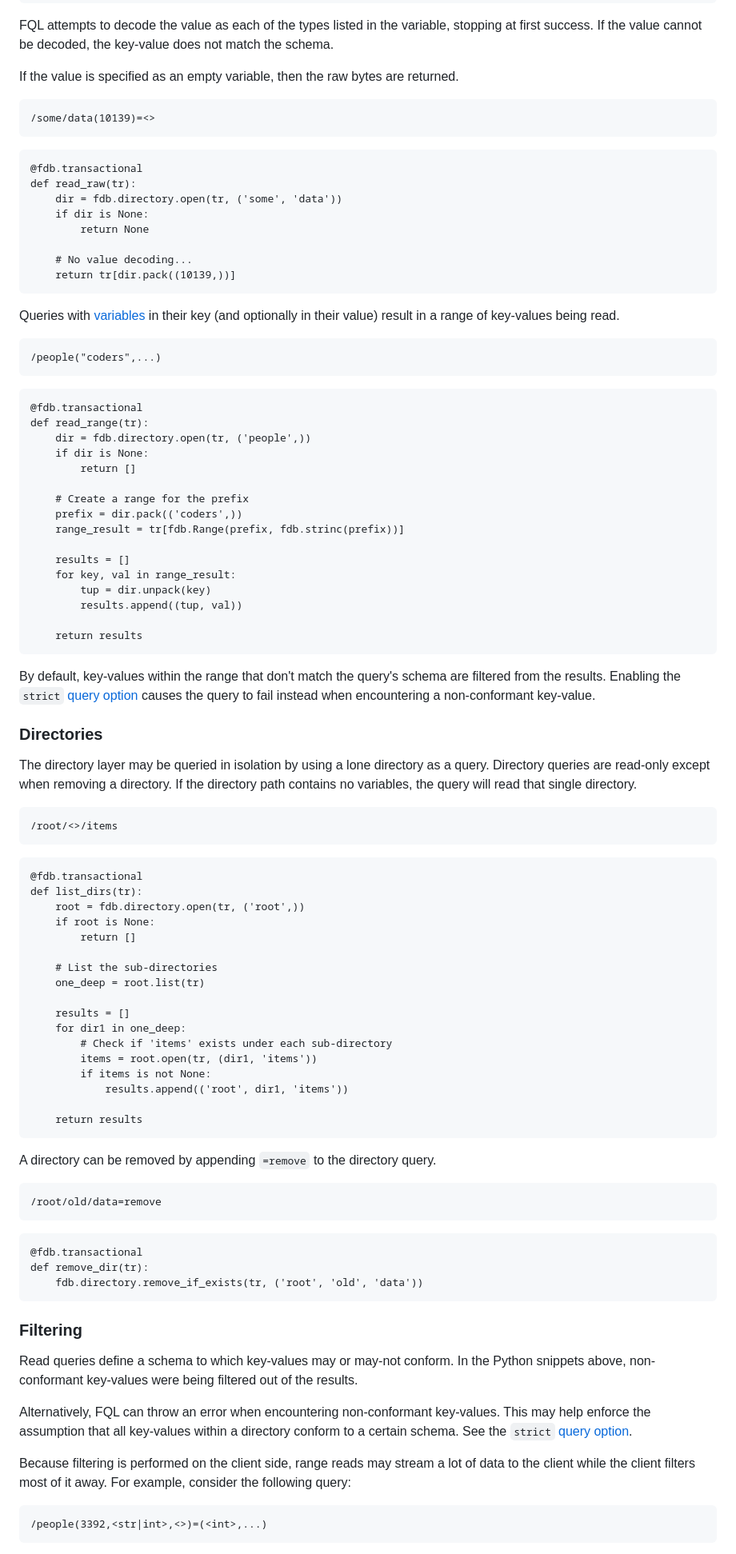
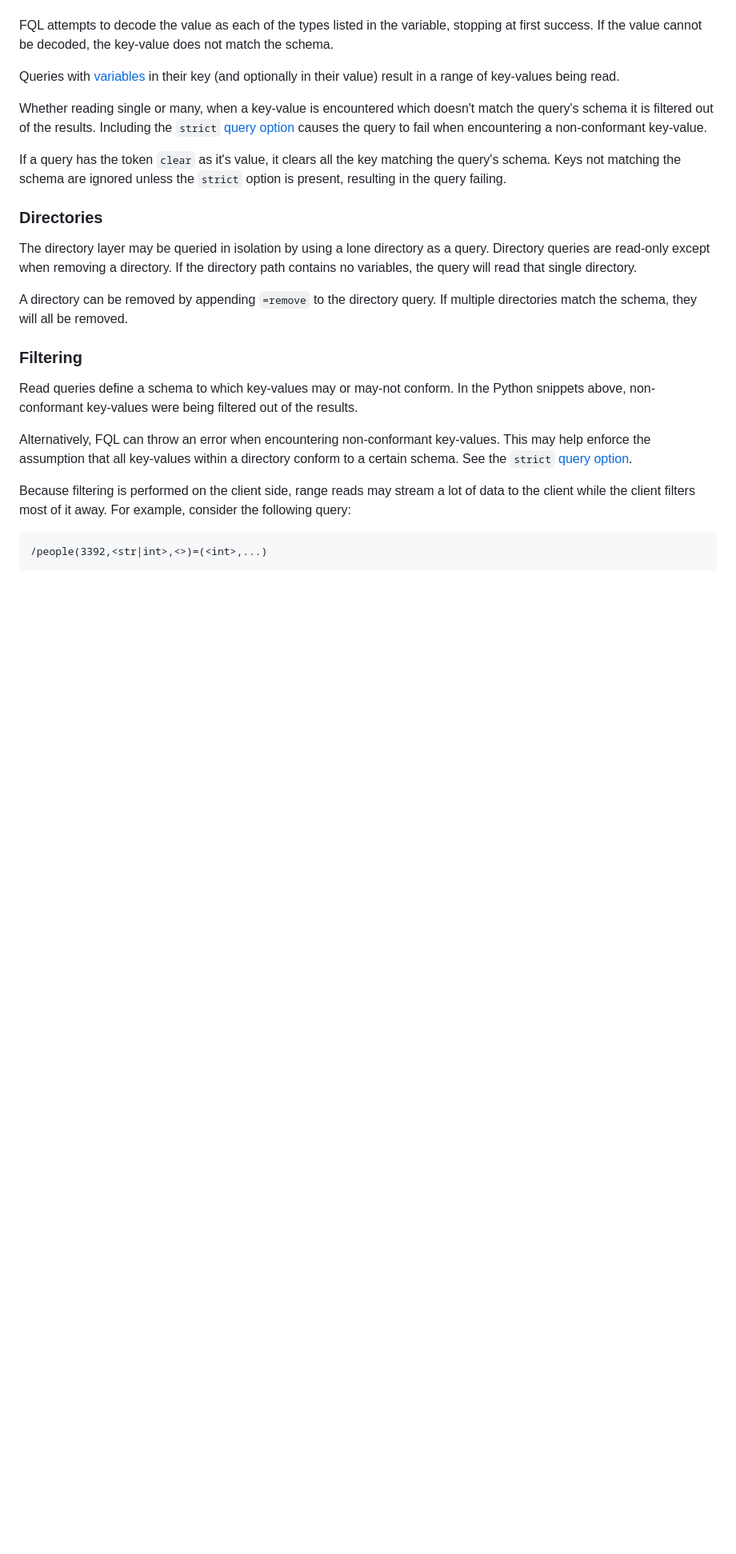
Before and after one commit to janderland/fql, a Markdown page: docs/index.md, the part around one of its changes. Shown at 80% size. GitHub-like rendering; blank space fills up the shorter version.

Commit message:
reads & writes

````diff
--- a/docs/index.md
+++ b/docs/index.md
@@ -802,55 +722,20 @@ FQL attempts to decode the value as each of the types listed
 in the variable, stopping at first success. If the value
 cannot be decoded, the key-value does not match the schema.
 
-If the value is specified as an empty variable, then the raw
-bytes are returned.
-
-```language-fql {.query}
-/some/data(10139)=<>
-```
-
-```language-python {.equiv-py}
-@fdb.transactional
-def read_raw(tr):
-    dir = fdb.directory.open(tr, ('some', 'data'))
-    if dir is None:
-        return None
-
-    # No value decoding...
-    return tr[dir.pack((10139,))]
-```
-
 Queries with [variables](#holes-schemas) in their key (and
 optionally in their value) result in a range of key-values
 being read.
 
-```language-fql {.query}
-/people("coders",...)
-```
+Whether reading single or many, when a key-value is
+encountered which doesn't match the query's schema it is
+filtered out of the results. Including the `strict` [query
+option](#query-options) causes the query to fail when
+encountering a non-conformant key-value.
 
-```language-python {.equiv-py}
-@fdb.transactional
-def read_range(tr):
-    dir = fdb.directory.open(tr, ('people',))
-    if dir is None:
-        return []
-
-    # Create a range for the prefix
-    prefix = dir.pack(('coders',))
-    range_result = tr[fdb.Range(prefix, fdb.strinc(prefix))]
-
-    results = []
-    for key, val in range_result:
-        tup = dir.unpack(key)
-        results.append((tup, val))
-
-    return results
-```
-
-By default, key-values within the range that don't match the
-query's schema are filtered from the results. Enabling the
-`strict` [query option](#query-options) causes the query to
-fail instead when encountering a non-conformant key-value.
+If a query has the token `clear` as it's value, it clears
+all the key matching the query's schema. Keys not matching
+the schema are ignored unless the `strict` option is
+present, resulting in the query failing.
 
 ### Directories
 
@@ -860,42 +745,9 @@ except when removing a directory. If the directory path
 contains no variables, the query will read that single
 directory.
 
-```language-fql {.query}
-/root/<>/items
-```
-
-```language-python {.equiv-py}
-@fdb.transactional
-def list_dirs(tr):
-    root = fdb.directory.open(tr, ('root',))
-    if root is None:
-        return []
-
-    # List the sub-directories
-    one_deep = root.list(tr)
-
-    results = []
-    for dir1 in one_deep:
-        # Check if 'items' exists under each sub-directory
-        items = root.open(tr, (dir1, 'items'))
-        if items is not None:
-            results.append(('root', dir1, 'items'))
-
-    return results
-```
-
 A directory can be removed by appending `=remove` to the
-directory query.
-
-```language-fql {.query}
-/root/old/data=remove
-```
-
-```language-python {.equiv-py}
-@fdb.transactional
-def remove_dir(tr):
-    fdb.directory.remove_if_exists(tr, ('root', 'old', 'data'))
-```
+directory query. If multiple directories match the schema,
+they will all be removed.
 
 ### Filtering
 
````
Also changed, not shown: other parts of docs/index.md (+15 -95 lines).
